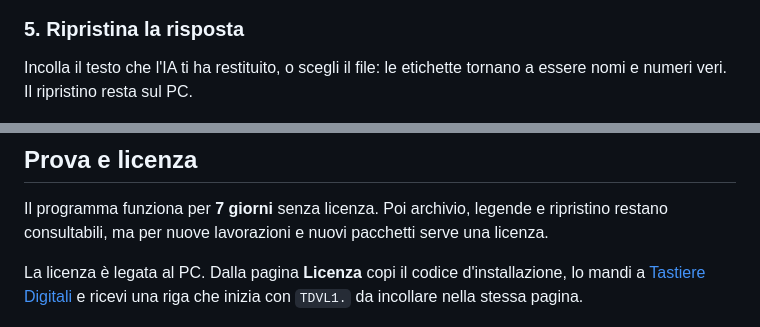
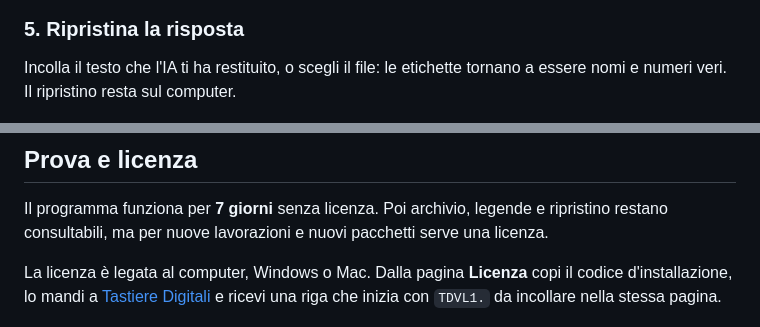
Before and after one commit to Giuseppe-sciarra/TD-Velo-per-Windows, a Markdown page: README.md, 2 parts joined by grey strips. Rendered like a GitHub page.

```diff
--- a/README.md
+++ b/README.md
@@ -46,7 +46,7 @@ Scegli i documenti pseudonimizzati e salva un file zip con i documenti e la desc
 
 ### 5. Ripristina la risposta
 
-Incolla il testo che l'IA ti ha restituito, o scegli il file: le etichette tornano a essere nomi e numeri veri. Il ripristino resta sul PC.
+Incolla il testo che l'IA ti ha restituito, o scegli il file: le etichette tornano a essere nomi e numeri veri. Il ripristino resta sul computer.
 
 ![Il ripristino](screenshots/ripristino.png)
 
@@ -92,7 +128,7 @@ Gli aggiornamenti si installano sopra la versione precedente; i dati restano dov
 
 Il programma funziona per **7 giorni** senza licenza. Poi archivio, legende e ripristino restano consultabili, ma per nuove lavorazioni e nuovi pacchetti serve una licenza.
 
-La licenza è legata al PC. Dalla pagina **Licenza** copi il codice d'installazione, lo mandi a [Tastiere Digitali](https://tastieredigitali.it) e ricevi una riga che inizia con `TDVL1.` da incollare nella stessa pagina.
+La licenza è legata al computer, Windows o Mac. Dalla pagina **Licenza** copi il codice d'installazione, lo mandi a [Tastiere Digitali](https://tastieredigitali.it) e ricevi una riga che inizia con `TDVL1.` da incollare nella stessa pagina.
 
 ![La pagina della licenza](screenshots/licenza.png)
 
```
Also changed, not shown: other parts of README.md (+50 -12 lines), screenshots/mac.png (added), 1 other file.
